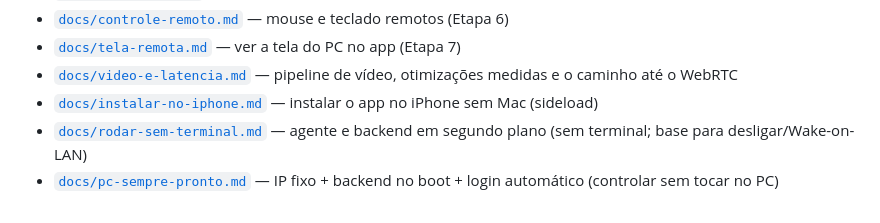
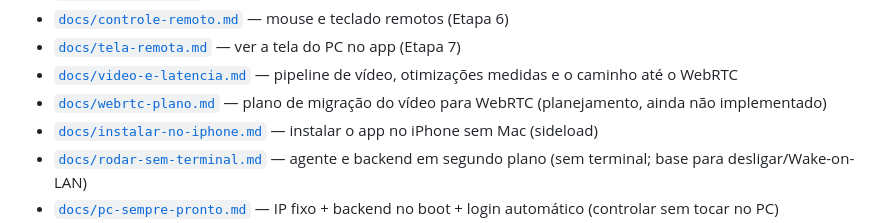
Before and after one commit to Cchaves20/RemoteOne, a Markdown page: README.md, the part around the change. Rendered like a GitHub page.

```diff
--- a/README.md
+++ b/README.md
@@ -24,6 +24,7 @@ Documentação por etapa:
 - [`docs/controle-remoto.md`](docs/controle-remoto.md) — mouse e teclado remotos (Etapa 6)
 - [`docs/tela-remota.md`](docs/tela-remota.md) — ver a tela do PC no app (Etapa 7)
 - [`docs/video-e-latencia.md`](docs/video-e-latencia.md) — pipeline de vídeo, otimizações medidas e o caminho até o WebRTC
+- [`docs/webrtc-plano.md`](docs/webrtc-plano.md) — plano de migração do vídeo para WebRTC (planejamento, ainda não implementado)
 - [`docs/instalar-no-iphone.md`](docs/instalar-no-iphone.md) — instalar o app no iPhone sem Mac (sideload)
 - [`docs/rodar-sem-terminal.md`](docs/rodar-sem-terminal.md) — agente e backend em segundo plano (sem terminal; base para desligar/Wake-on-LAN)
 - [`docs/pc-sempre-pronto.md`](docs/pc-sempre-pronto.md) — IP fixo + backend no boot + login automático (controlar sem tocar no PC)
```
Also changed, not shown: docs/webrtc-plano.md (added, +211 -0 lines).
